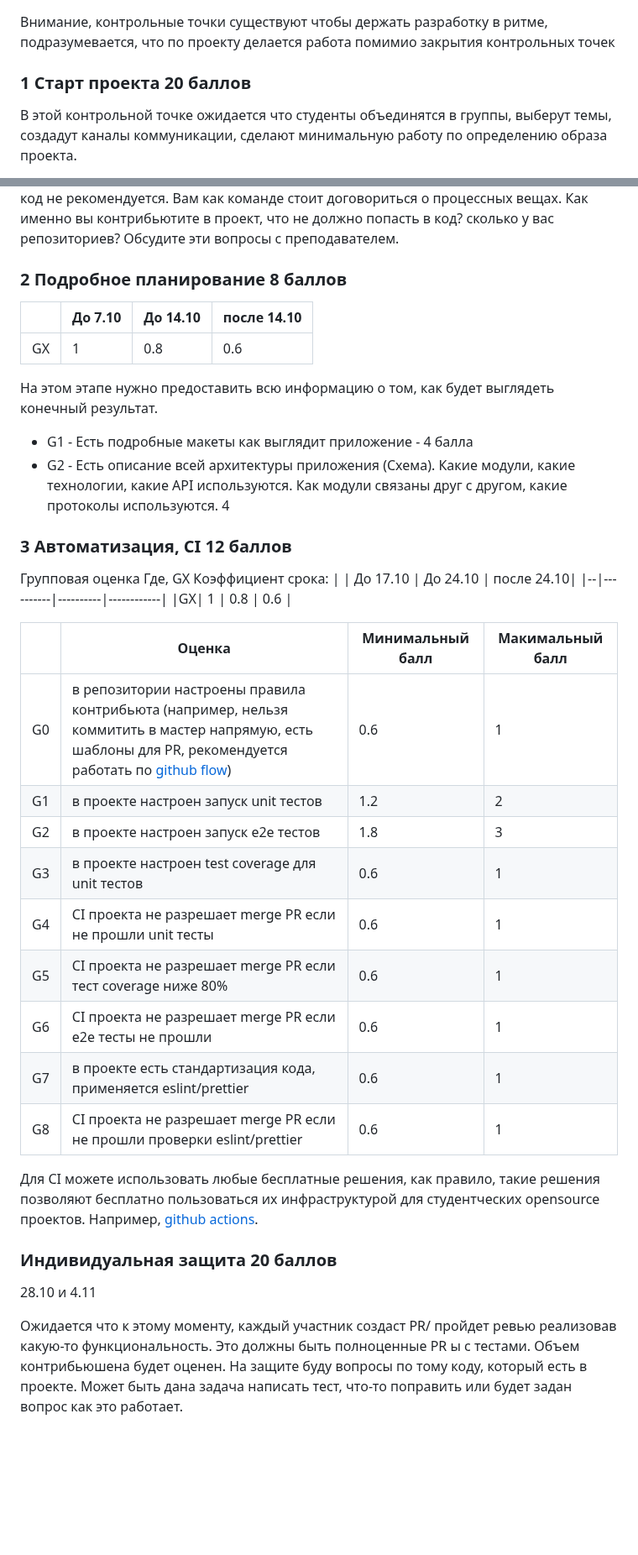
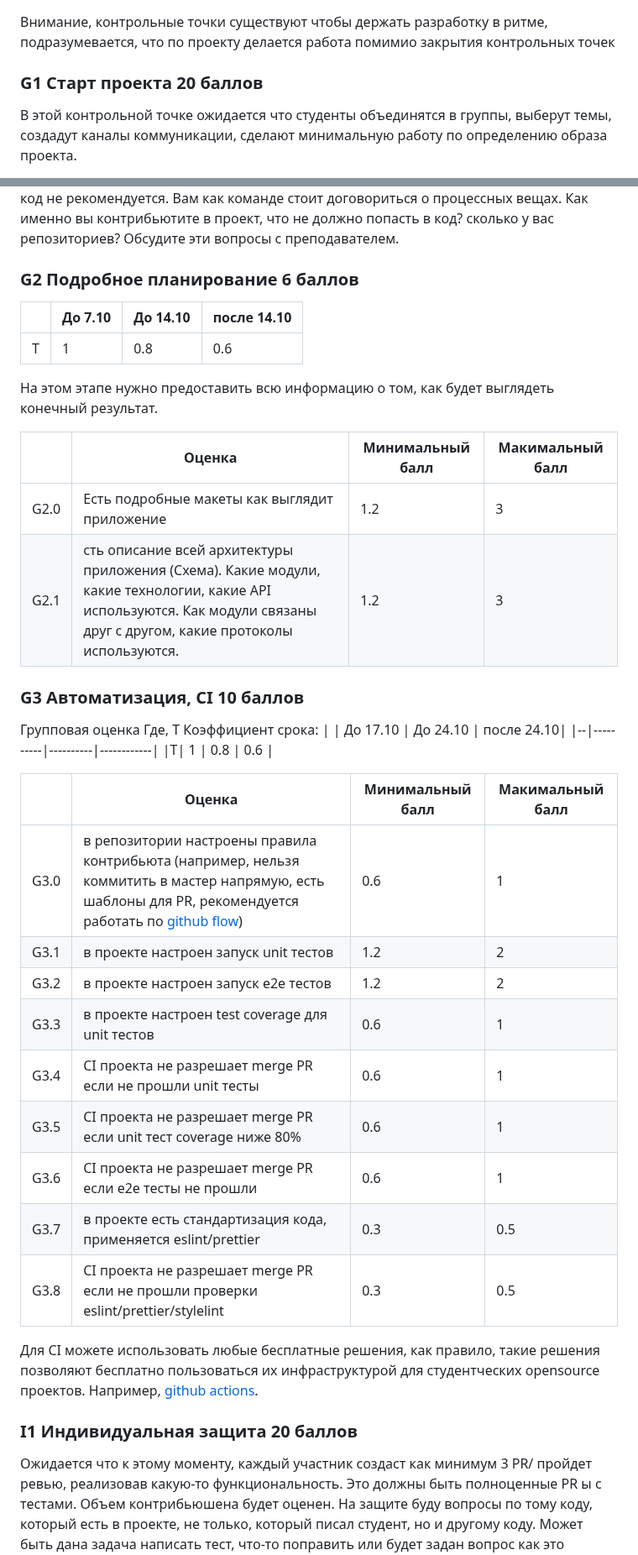
Before and after one commit to stepancar-web-programming/readme, a Markdown page: PROJECT.md, 2 parts joined by grey strips. Shown at 84% size. Rendered like a GitHub page; blank space fills up the shorter version.

```diff
--- a/PROJECT.md
+++ b/PROJECT.md
@@ -83,7 +83,7 @@
 Внимание, контрольные точки существуют чтобы держать разработку в ритме,
 подразумевается, что по проекту делается работа помимио закрытия контрольных точек
 
-### 1 Старт проекта 20 баллов
+### G1 Старт проекта 20 баллов
 
 В этой контрольной точке ожидается что студенты объединятся в группы, выберут темы,
 создадут каналы коммуникации, сделают минимальную работу по определению образа проекта.
@@ -143,45 +143,46 @@ https://github.com/stepancar-web-programming/readme/blob/master/projects.json
 Как именно вы контрибьютите в проект, что не должно попасть в код? сколько у вас репозиториев?
 Обсудите эти вопросы с преподавателем.
 
-### 2 Подробное планирование 8 баллов
+### G2 Подробное планирование 6 баллов
 
 |  | До 7.10  | До 14.10 | после 14.10|
 |--|----------|----------|------------|
-|GX| 1        | 0.8      | 0.6        |
+|T| 1        | 0.8      | 0.6        |
 
 На этом этапе нужно предоставить всю информацию о том, как будет выглядеть конечный результат.
-- G1 - Есть подробные макеты как выглядит приложение - 4 балла
-- G2 - Есть описание всей архитектуры приложения (Схема). Какие модули, какие технологии, какие API используются. Как модули связаны друг с другом, какие протоколы используются. 4
-
-### 3 Автоматизация, CI 12 баллов
-
-Групповая оценка
-Где, GX Коэффициент срока:
-|  | До 17.10 | До 24.10 | после 24.10|
-|--|----------|----------|------------|
-|GX| 1        | 0.8      | 0.6        |
 
 |  | Оценка | Минимальный балл | Макимальный балл |
 |--|--------|------------------|------------------|
-|G0| в репозитории настроены правила контрибьюта (например, нельзя коммитить в мастер напрямую, есть шаблоны для PR, рекомендуется работать по [github flow](https://docs.github.com/ru/get-started/using-github/github-flow))     | 0.6              | 1                |
-|G1| в проекте настроен запуск unit тестов | 1.2             | 2                |
-|G2| в проекте настроен запуск e2e тестов | 1.8              | 3                |
-|G3| в проекте настроен test coverage для unit тестов | 0.6              | 1                |
-|G4| CI проекта не разрешает merge PR если не прошли unit тесты | 0.6              | 1                |
-|G5| CI проекта не разрешает merge PR если тест coverage ниже 80% | 0.6              | 1                |
-|G6| CI проекта не разрешает merge PR если e2e тесты не прошли | 0.6              | 1                |
-|G7| в проекте есть стандартизация кода, применяется eslint/prettier | 0.6              | 1                |
-|G8| СI проекта не разрешает merge PR если не прошли проверки eslint/prettier | 0.6              | 1                |
+|G2.0|Есть подробные макеты как выглядит приложение| 1.2 | 3 |
+|G2.1|сть описание всей архитектуры приложения (Схема). Какие модули, какие технологии, какие API используются. Как модули связаны друг с другом, какие протоколы используются.| 1.2 | 3|
+
+### G3 Автоматизация, CI 10 баллов
+
+Групповая оценка
+Где, T Коэффициент срока:
+|  | До 17.10 | До 24.10 | после 24.10|
+|--|----------|----------|------------|
+|T| 1        | 0.8      | 0.6        |
+
+|  | Оценка | Минимальный балл | Макимальный балл |
+|--|--------|------------------|------------------|
+|G3.0| в репозитории настроены правила контрибьюта (например, нельзя коммитить в мастер напрямую, есть шаблоны для PR, рекомендуется работать по [github flow](https://docs.github.com/ru/get-started/using-github/github-flow))     | 0.6              | 1                |
+|G3.1| в проекте настроен запуск unit тестов | 1.2             | 2                |
+|G3.2| в проекте настроен запуск e2e тестов | 1.2              | 2                |
+|G3.3| в проекте настроен test coverage для unit тестов | 0.6              | 1                |
+|G3.4| CI проекта не разрешает merge PR если не прошли unit тесты | 0.6              | 1                |
+|G3.5| CI проекта не разрешает merge PR если unit тест coverage ниже 80% | 0.6              | 1                |
+|G3.6| CI проекта не разрешает merge PR если e2e тесты не прошли | 0.6              | 1                |
+|G3.7| в проекте есть стандартизация кода, применяется eslint/prettier | 0.3              | 0.5                |
+|G3.8| СI проекта не разрешает merge PR если не прошли проверки eslint/prettier/stylelint | 0.3              | 0.5                |
 
 
 Для CI можете использовать любые бесплатные решения, как правило, такие решения позволяют бесплатно пользоваться их инфраструктурой для студентческих opensource проектов.
 Например, [github actions](https://github.com/features/actions).
 
-### Индивидуальная защита 20 баллов
+### I1 Индивидуальная защита 20 баллов
 
-28.10 и 4.11
-
-Ожидается что к этому моменту, каждый участник создаст PR/ пройдет ревью реализовав какую-то функциональность. Это должны быть полноценные PR ы с тестами. Объем контрибьюшена будет оценен.
-На защите буду вопросы по тому коду, который есть в проекте.
+Ожидается что к этому моменту, каждый участник создаст как минимум 3 PR/ пройдет ревью, реализовав какую-то функциональность. Это должны быть полноценные PR ы с тестами. Объем контрибьюшена будет оценен.
+На защите буду вопросы по тому коду, который есть в проекте, не только, который писал студент, но и другому коду.
 Может быть дана задача написать тест, что-то поправить или будет задан вопрос как это работает.
 
```
Also changed, not shown: other parts of PROJECT.md (+52 -12 lines), 1 other file.
